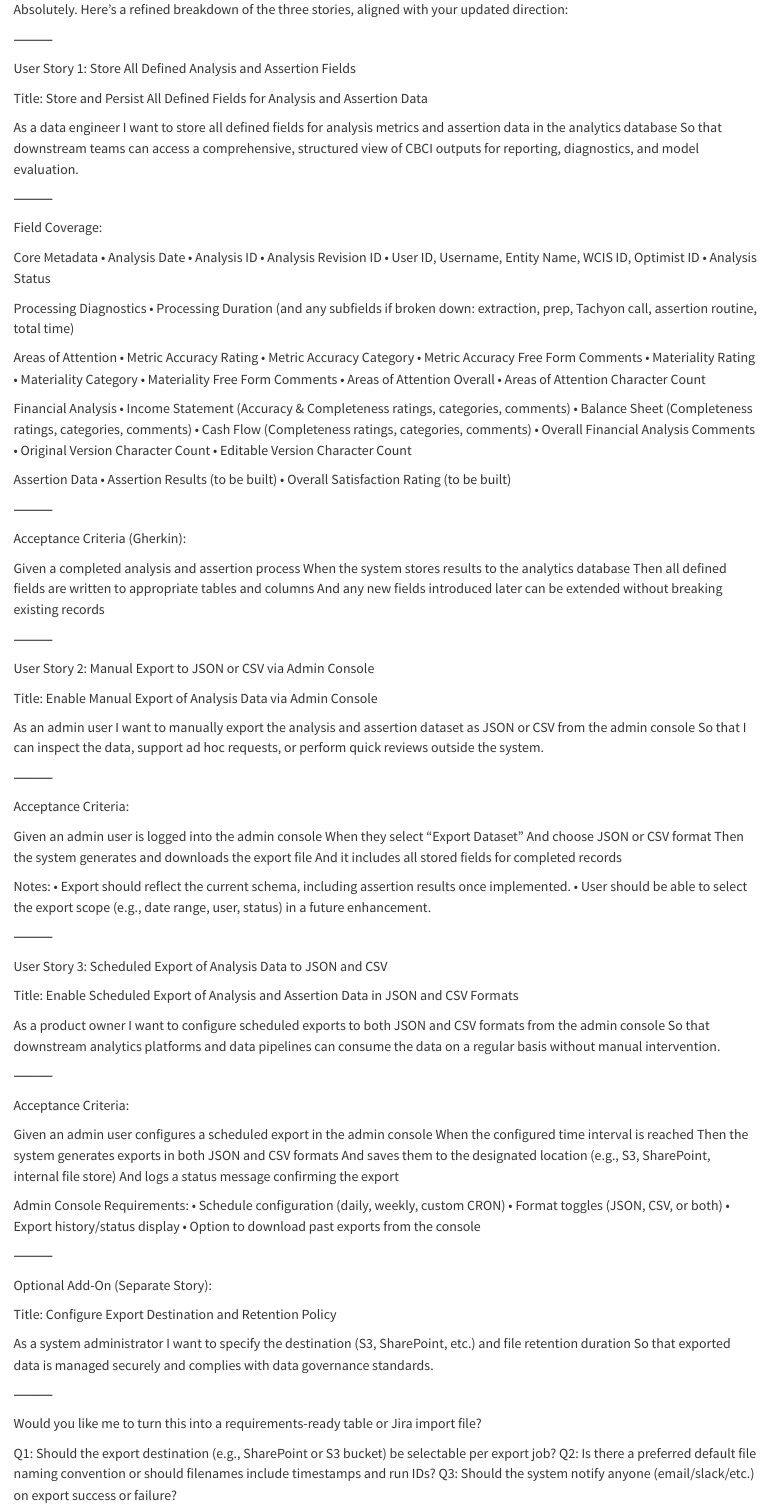
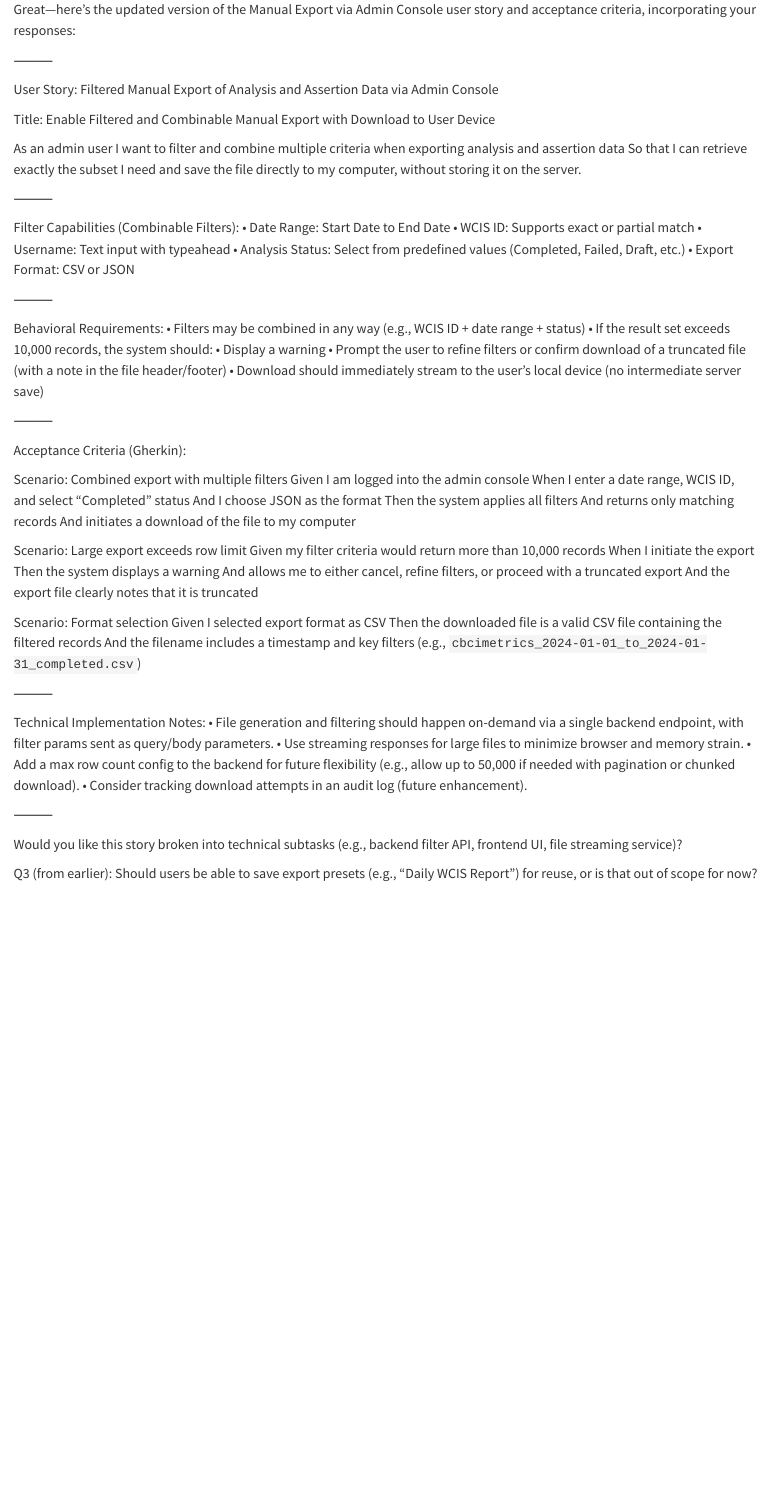
Before and after one commit to simplemindedbot/workingdir, a Quarto document (analysis_db.qmd): the page in a window 1100 px wide, from its top. Rendered offline with R 4.5, knitr and Pandoc in place of Quarto, with nearby package versions.

Commit message:
Update analysis_db.qmd

```diff
--- a/analysis_db.qmd
+++ b/analysis_db.qmd
@@ -1,125 +1,68 @@
-Absolutely. Here’s a refined breakdown of the three stories, aligned with your updated direction:
+Great—here’s the updated version of the Manual Export via Admin Console user story and acceptance criteria, incorporating your responses:
 
 ⸻
 
-User Story 1: Store All Defined Analysis and Assertion Fields
+User Story: Filtered Manual Export of Analysis and Assertion Data via Admin Console
 
-Title: Store and Persist All Defined Fields for Analysis and Assertion Data
+Title: Enable Filtered and Combinable Manual Export with Download to User Device
 
-As a data engineer
-I want to store all defined fields for analysis metrics and assertion data in the analytics database
-So that downstream teams can access a comprehensive, structured view of CBCI outputs for reporting, diagnostics, and model evaluation.
+As an admin user
+I want to filter and combine multiple criteria when exporting analysis and assertion data
+So that I can retrieve exactly the subset I need and save the file directly to my computer, without storing it on the server.
 
 ⸻
 
-Field Coverage:
+Filter Capabilities (Combinable Filters):
+	•	Date Range: Start Date to End Date
+	•	WCIS ID: Supports exact or partial match
+	•	Username: Text input with typeahead
+	•	Analysis Status: Select from predefined values (Completed, Failed, Draft, etc.)
+	•	Export Format: CSV or JSON
 
-Core Metadata
-	•	Analysis Date
-	•	Analysis ID
-	•	Analysis Revision ID
-	•	User ID, Username, Entity Name, WCIS ID, Optimist ID
-	•	Analysis Status
+⸻
 
-Processing Diagnostics
-	•	Processing Duration (and any subfields if broken down: extraction, prep, Tachyon call, assertion routine, total time)
-
-Areas of Attention
-	•	Metric Accuracy Rating
-	•	Metric Accuracy Category
-	•	Metric Accuracy Free Form Comments
-	•	Materiality Rating
-	•	Materiality Category
-	•	Materiality Free Form Comments
-	•	Areas of Attention Overall
-	•	Areas of Attention Character Count
-
-Financial Analysis
-	•	Income Statement (Accuracy & Completeness ratings, categories, comments)
-	•	Balance Sheet (Completeness ratings, categories, comments)
-	•	Cash Flow (Completeness ratings, categories, comments)
-	•	Overall Financial Analysis Comments
-	•	Original Version Character Count
-	•	Editable Version Character Count
-
-Assertion Data
-	•	Assertion Results (to be built)
-	•	Overall Satisfaction Rating (to be built)
+Behavioral Requirements:
+	•	Filters may be combined in any way (e.g., WCIS ID + date range + status)
+	•	If the result set exceeds 10,000 records, the system should:
+	•	Display a warning
+	•	Prompt the user to refine filters or confirm download of a truncated file (with a note in the file header/footer)
+	•	Download should immediately stream to the user’s local device (no intermediate server save)
 
 ⸻
 
 Acceptance Criteria (Gherkin):
 
-Given a completed analysis and assertion process
-When the system stores results to the analytics database
-Then all defined fields are written to appropriate tables and columns
-And any new fields introduced later can be extended without breaking existing records
+Scenario: Combined export with multiple filters
+Given I am logged into the admin console
+When I enter a date range, WCIS ID, and select "Completed" status
+And I choose JSON as the format
+Then the system applies all filters
+And returns only matching records
+And initiates a download of the file to my computer
+
+Scenario: Large export exceeds row limit
+Given my filter criteria would return more than 10,000 records
+When I initiate the export
+Then the system displays a warning
+And allows me to either cancel, refine filters, or proceed with a truncated export
+And the export file clearly notes that it is truncated
+
+Scenario: Format selection
+Given I selected export format as CSV
+Then the downloaded file is a valid CSV file containing the filtered records
+And the filename includes a timestamp and key filters (e.g., `cbcimetrics_2024-01-01_to_2024-01-31_completed.csv`)
 
 
 ⸻
 
-User Story 2: Manual Export to JSON or CSV via Admin Console
-
-Title: Enable Manual Export of Analysis Data via Admin Console
-
-As an admin user
-I want to manually export the analysis and assertion dataset as JSON or CSV from the admin console
-So that I can inspect the data, support ad hoc requests, or perform quick reviews outside the system.
+Technical Implementation Notes:
+	•	File generation and filtering should happen on-demand via a single backend endpoint, with filter params sent as query/body parameters.
+	•	Use streaming responses for large files to minimize browser and memory strain.
+	•	Add a max row count config to the backend for future flexibility (e.g., allow up to 50,000 if needed with pagination or chunked download).
+	•	Consider tracking download attempts in an audit log (future enhancement).
 
 ⸻
 
-Acceptance Criteria:
+Would you like this story broken into technical subtasks (e.g., backend filter API, frontend UI, file streaming service)?
 
-Given an admin user is logged into the admin console
-When they select "Export Dataset"
-And choose JSON or CSV format
-Then the system generates and downloads the export file
-And it includes all stored fields for completed records
-
-Notes:
-	•	Export should reflect the current schema, including assertion results once implemented.
-	•	User should be able to select the export scope (e.g., date range, user, status) in a future enhancement.
-
-⸻
-
-User Story 3: Scheduled Export of Analysis Data to JSON and CSV
-
-Title: Enable Scheduled Export of Analysis and Assertion Data in JSON and CSV Formats
-
-As a product owner
-I want to configure scheduled exports to both JSON and CSV formats from the admin console
-So that downstream analytics platforms and data pipelines can consume the data on a regular basis without manual intervention.
-
-⸻
-
-Acceptance Criteria:
-
-Given an admin user configures a scheduled export in the admin console
-When the configured time interval is reached
-Then the system generates exports in both JSON and CSV formats
-And saves them to the designated location (e.g., S3, SharePoint, internal file store)
-And logs a status message confirming the export
-
-Admin Console Requirements:
-	•	Schedule configuration (daily, weekly, custom CRON)
-	•	Format toggles (JSON, CSV, or both)
-	•	Export history/status display
-	•	Option to download past exports from the console
-
-⸻
-
-Optional Add-On (Separate Story):
-
-Title: Configure Export Destination and Retention Policy
-
-As a system administrator
-I want to specify the destination (S3, SharePoint, etc.) and file retention duration
-So that exported data is managed securely and complies with data governance standards.
-
-⸻
-
-Would you like me to turn this into a requirements-ready table or Jira import file?
-
-Q1: Should the export destination (e.g., SharePoint or S3 bucket) be selectable per export job?
-Q2: Is there a preferred default file naming convention or should filenames include timestamps and run IDs?
-Q3: Should the system notify anyone (email/slack/etc.) on export success or failure?
+Q3 (from earlier): Should users be able to save export presets (e.g., “Daily WCIS Report”) for reuse, or is that out of scope for now?
```
